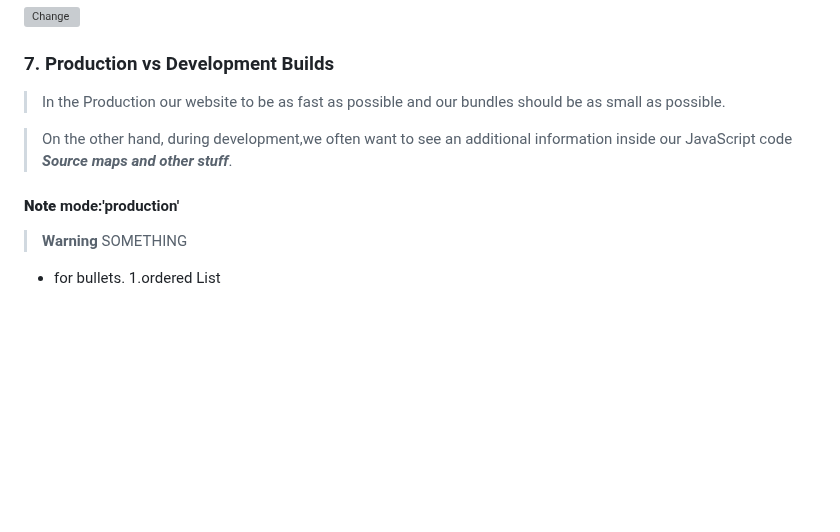
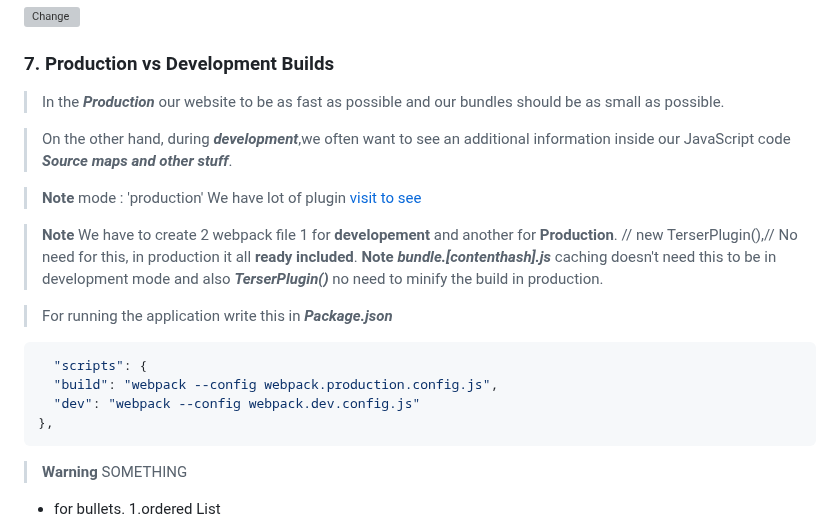
Before and after one commit to Mdirfan81/webpack, a Markdown page: README.md, the part around the change. Rendered like a GitHub page; blank space fills up the shorter version; grey boxes are pictures that could not be loaded.

````diff
--- a/README.md
+++ b/README.md
@@ -554,14 +554,25 @@ plugins: [
 ![Change](https://user-images.githubusercontent.com/60057329/225302251-11c61260-e20c-42d7-9a58-e0738ded6fee.png)
 
   ### 7. Production vs Development Builds
-  > In the Production our website to be as fast as possible and our bundles should be as small as possible.
+  > In the ***Production*** our website to be as fast as possible and our bundles should be as small as possible.
 
->On the other hand, during development,we often want to see an additional information inside our JavaScript code ***Source maps and other stuff***.
-
-#### __Note__ mode:'production'
+>On the other hand, during ***development***,we often want to see an additional information inside our JavaScript code ***Source maps and other stuff***.
 
 
+> __Note__ mode : 'production'
+>  We have lot of plugin [visit to see](https://webpack.js.org/configuration/mode/)
 
+> __Note__ We have to create 2 webpack file 1 for **developement** and another for **Production**.
+>     // new TerserPlugin(),// No need for this, in production it all **ready included**.
+> __Note__ ***bundle.[contenthash].js*** caching doesn't need this to be in development mode and also ***TerserPlugin()*** no need to minify the build in production.
+
+  > For running the application write this in ***Package.json***
+  ```json
+    "scripts": {
+    "build": "webpack --config webpack.production.config.js",
+    "dev": "webpack --config webpack.dev.config.js"
+  },
+  ```
 
   >  __Warning__ SOMETHING
 
````
